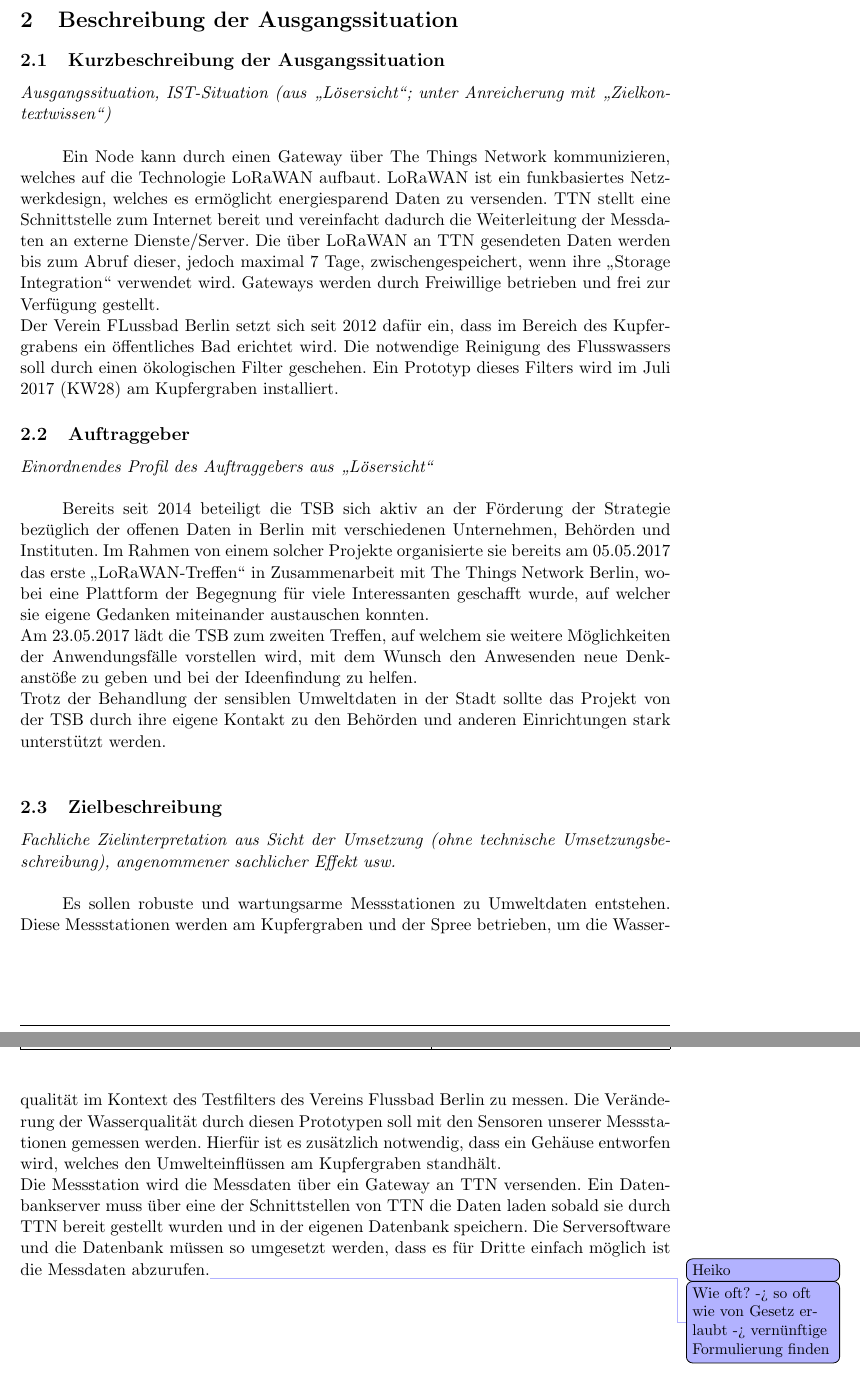
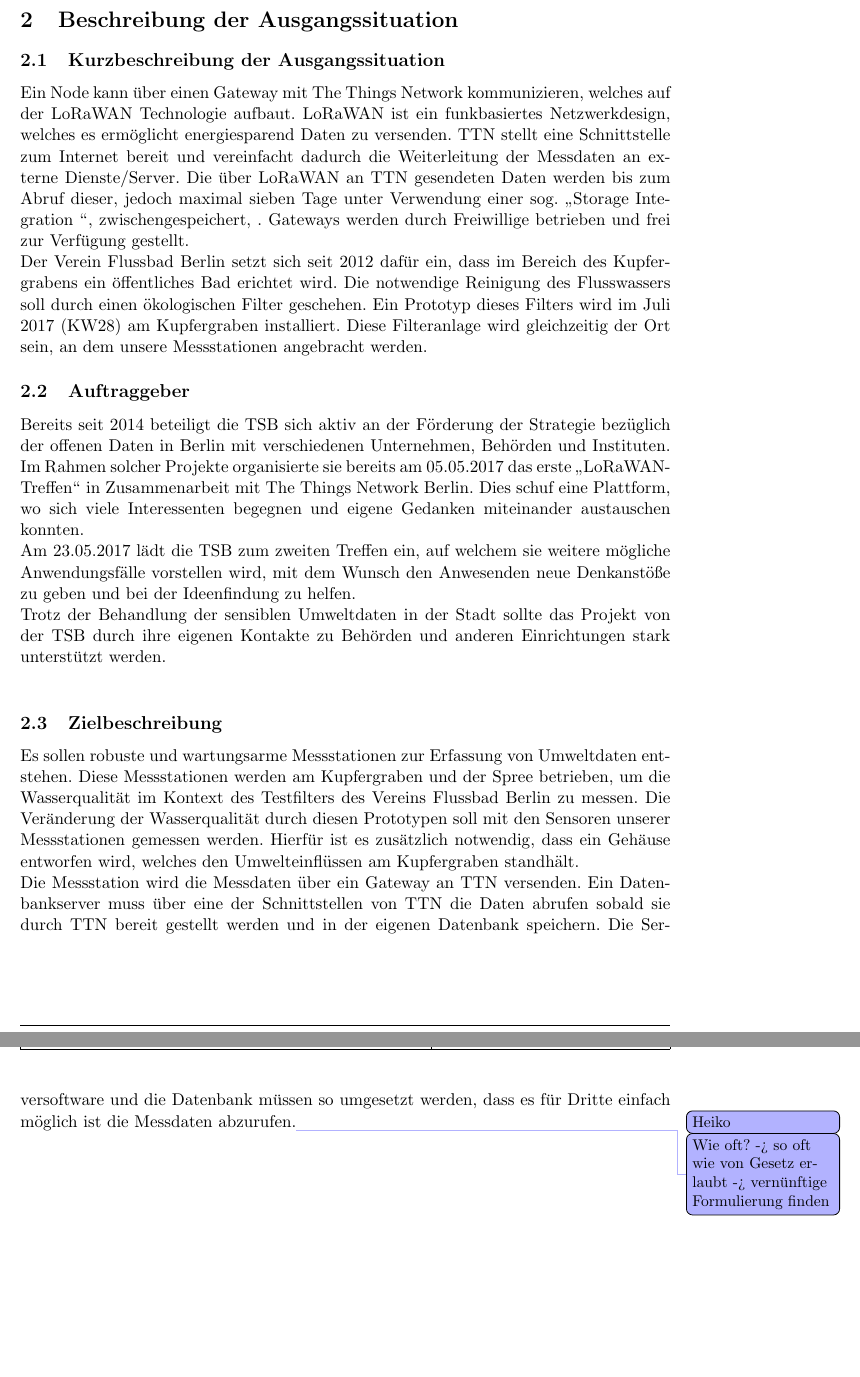
Before and after one commit to technologiestiftung/flussbad, a LaTeX document (doc/specifications/pflichtenheft/main.tex, which reads doc/specifications/pflichtenheft/ausgangssituation.tex): two parts of pages 7 and 8 of 19, joined at a grey line, cut so that both start at the same text. Compiled offline with pdfLaTeX.

Commit message:
reviewed Ausganssituation

```diff
--- a/doc/specifications/pflichtenheft/ausgangssituation.tex
+++ b/doc/specifications/pflichtenheft/ausgangssituation.tex
@@ -2,24 +2,27 @@
 
 \subsection{Kurzbeschreibung der Ausgangssituation}
 
-\descriptionWhat{Ausgangssituation, IST-Situation (aus \glqq Lösersicht\grqq{}; unter Anreicherung mit \glqq Zielkontextwissen\grqq{})}
-
-Ein Node kann durch einen Gateway über The Things Network kommunizieren, welches auf die Technologie LoRaWAN aufbaut. LoRaWAN ist ein funkbasiertes Netzwerkdesign, welches es ermöglicht energiesparend Daten zu versenden. TTN stellt eine Schnittstelle zum Internet bereit und vereinfacht dadurch die Weiterleitung der Messdaten an externe Dienste/Server. Die über LoRaWAN an TTN gesendeten Daten werden bis zum Abruf dieser, jedoch maximal 7 Tage, zwischengespeichert, wenn ihre „Storage Integration“ verwendet wird.
+Ein Node kann \"uber einen Gateway mit The Things Network kommunizieren, welches auf der LoRaWAN Technologie aufbaut.
+LoRaWAN ist ein funkbasiertes Netzwerkdesign, welches es ermöglicht energiesparend Daten zu versenden. TTN stellt eine Schnittstelle zum
+Internet bereit und vereinfacht dadurch die Weiterleitung der Messdaten an externe Dienste/Server. Die über LoRaWAN an TTN gesendeten Daten
+werden bis zum Abruf dieser, jedoch maximal sieben Tage unter Verwendung einer sog. \glqq Storage Integration \grqq, zwischengespeichert, .
 Gateways werden durch Freiwillige betrieben und frei zur Verfügung gestellt.\newline
-Der Verein FLussbad Berlin setzt sich seit 2012 dafür ein, dass im Bereich des Kupfergrabens ein öffentliches Bad erichtet wird. Die notwendige Reinigung des Flusswassers soll durch einen ökologischen Filter geschehen. Ein Prototyp dieses Filters wird im Juli 2017 (KW28) am Kupfergraben installiert.
+Der Verein Flussbad Berlin setzt sich seit 2012 dafür ein, dass im Bereich des Kupfergrabens ein öffentliches Bad erichtet wird. Die notwendige Reinigung des Flusswassers soll durch einen ökologischen Filter geschehen. Ein Prototyp dieses Filters wird im Juli 2017 (KW28) am Kupfergraben installiert.
+Diese Filteranlage wird gleichzeitig der Ort sein, an dem unsere Messstationen angebracht werden.
 
 \subsection{Auftraggeber}
 
-\descriptionWhat{Einordnendes Profil des Auftraggebers aus \glqq Lösersicht\grqq{}}
-
 Bereits seit 2014 beteiligt die TSB sich aktiv an der Förderung der Strategie bezüglich der offenen Daten in Berlin mit verschiedenen Unternehmen, Behörden und Instituten.
-Im Rahmen von einem solcher Projekte organisierte sie bereits am 05.05.2017 das erste \glqq LoRaWAN-Treffen\grqq{}  in Zusammenarbeit mit The Things Network Berlin, wobei eine Plattform der Begegnung für viele Interessanten geschafft wurde, auf welcher sie eigene Gedanken miteinander austauschen konnten.\newline
-Am 23.05.2017 lädt die TSB zum zweiten Treffen, auf welchem sie weitere Möglichkeiten der Anwendungsfälle vorstellen wird, mit dem Wunsch den Anwesenden neue Denkanstöße zu geben und bei der Ideenfindung zu helfen.\newline
-Trotz der Behandlung der sensiblen Umweltdaten in der Stadt sollte das Projekt von der TSB durch ihre eigene Kontakt zu den Behörden und anderen Einrichtungen stark unterstützt werden.\newline
+Im Rahmen solcher Projekte organisierte sie bereits am 05.05.2017 das erste \glqq LoRaWAN-Treffen\grqq{} in Zusammenarbeit mit The Things Network Berlin. Dies schuf eine Plattform, wo sich viele Interessenten begegnen und eigene Gedanken miteinander austauschen konnten.\newline
+Am 23.05.2017 lädt die TSB zum zweiten Treffen ein, auf welchem sie weitere m\"ogliche Anwendungsfälle vorstellen wird, mit dem Wunsch den Anwesenden neue Denkanstöße zu geben und bei der Ideenfindung zu helfen.\newline
+Trotz der Behandlung der sensiblen Umweltdaten in der Stadt sollte das Projekt von der TSB durch ihre eigenen Kontakte zu Behörden und anderen Einrichtungen stark unterstützt werden.\newline
 
 \subsection{Zielbeschreibung}
 
-\descriptionWhat{Fachliche Zielinterpretation aus Sicht der Umsetzung (ohne technische Umsetzungsbeschreibung), angenommener sachlicher Effekt usw.}
-
-Es sollen robuste und wartungsarme Messstationen zu Umweltdaten entstehen. Diese Messstationen werden am Kupfergraben und der Spree betrieben, um die Wasserqualität im Kontext des Testfilters des Vereins Flussbad Berlin zu messen. Die Veränderung der Wasserqualität durch diesen Prototypen soll mit den Sensoren unserer Messstationen gemessen werden. Hierfür ist es zusätzlich notwendig, dass ein Gehäuse entworfen wird, welches den Umwelteinflüssen am Kupfergraben standhält.\newline
-Die Messstation wird die Messdaten über ein Gateway an TTN versenden. Ein Datenbankserver muss über eine der Schnittstellen von TTN die Daten laden sobald sie durch TTN bereit gestellt wurden und in der eigenen Datenbank speichern. Die Serversoftware und die Datenbank müssen so umgesetzt werden, dass es für Dritte einfach möglich ist die Messdaten abzurufen.\commentHeiko{Wie oft? -> so oft wie von Gesetz erlaubt -> vernünftige Formulierung finden}
+Es sollen robuste und wartungsarme Messstationen zur Erfassung von Umweltdaten entstehen. Diese Messstationen werden am Kupfergraben und
+der Spree betrieben, um die Wasserqualität im Kontext des Testfilters des Vereins Flussbad Berlin zu messen. Die Veränderung der Wasserqualität
+durch diesen Prototypen soll mit den Sensoren unserer Messstationen gemessen werden. Hierfür ist es zusätzlich notwendig, dass ein Gehäuse entworfen
+wird, welches den Umwelteinflüssen am Kupfergraben standhält.\newline
+Die Messstation wird die Messdaten über ein Gateway an TTN versenden. Ein Datenbankserver muss über eine der Schnittstellen von TTN die Daten
+abrufen sobald sie durch TTN bereit gestellt werden und in der eigenen Datenbank speichern. Die Serversoftware und die Datenbank müssen so
+umgesetzt werden, dass es für Dritte einfach möglich ist die Messdaten abzurufen.\commentHeiko{Wie oft? -> so oft wie von Gesetz erlaubt -> vernünftige Formulierung finden}
```
